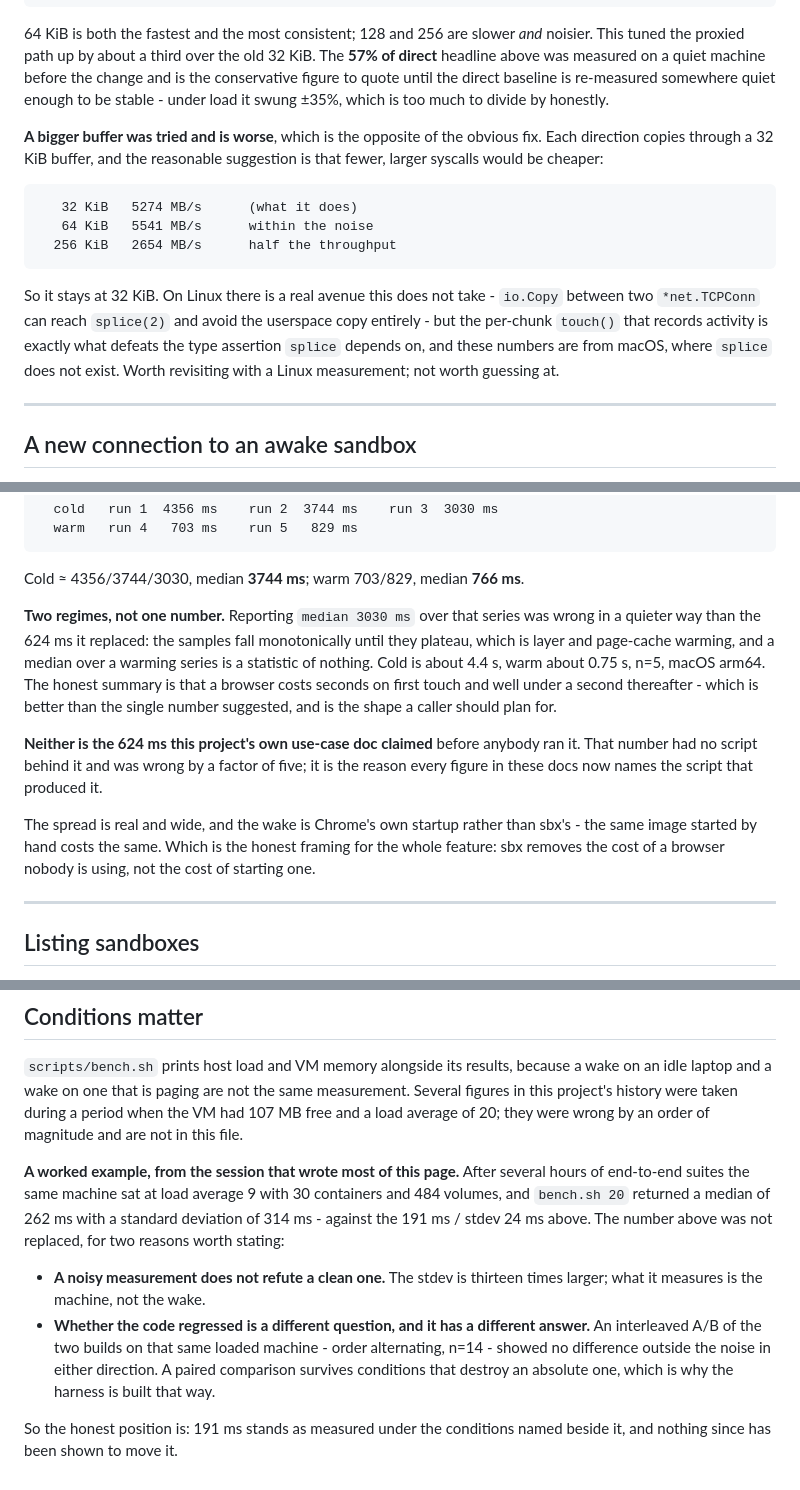
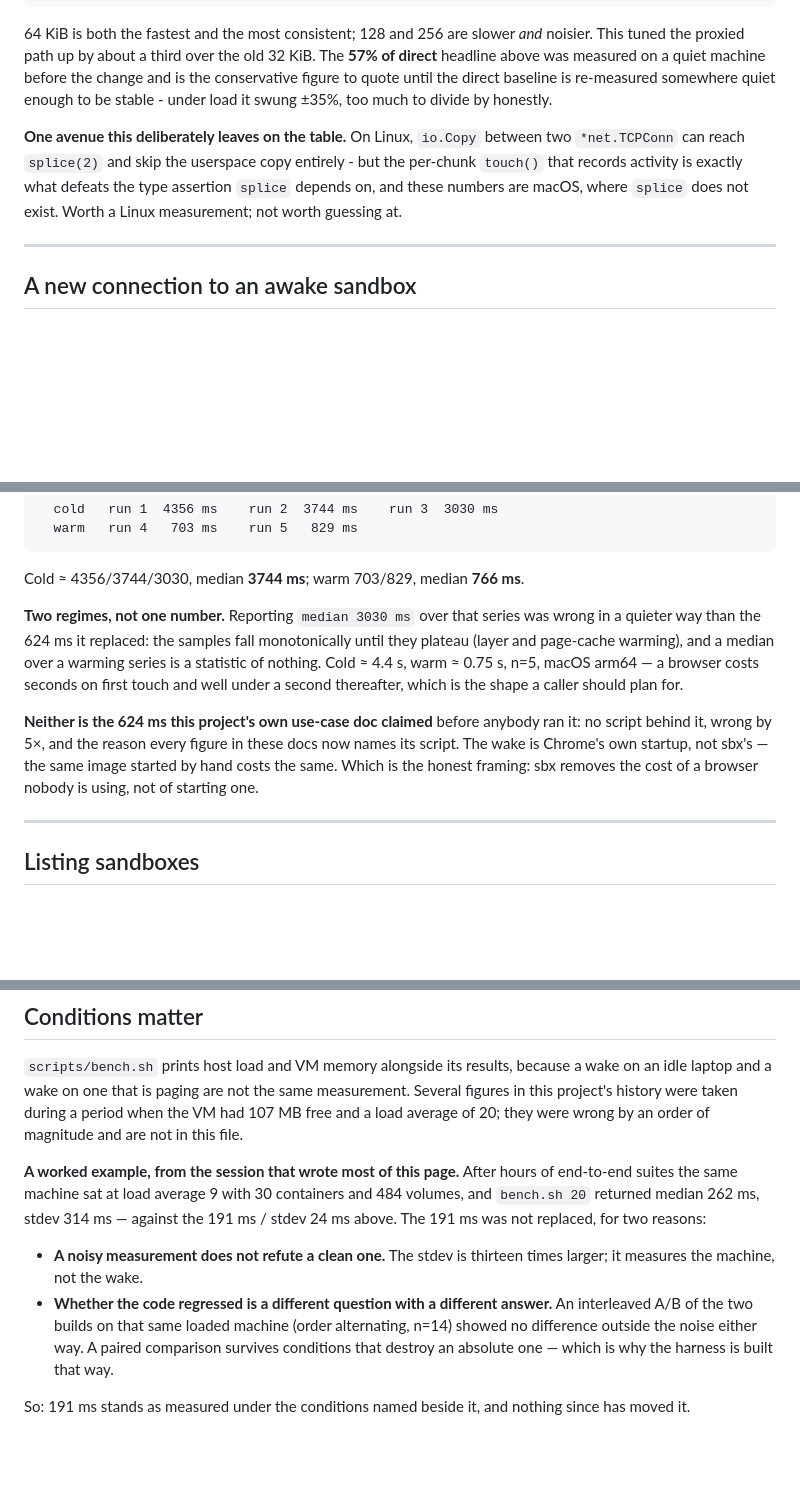
Before and after one commit to aryanmehrotra/sbx, a Markdown page: docs/BENCHMARKS.md, 3 parts joined by grey strips. Drawn GitHub-style; blank space fills up the shorter version.

Commit message:
docs(benchmarks): resolve the 32/64 KiB contradiction, tighten prose
The relay-buffer section had my new '64 KiB is the measured optimum'
result immediately followed by a stale paragraph still concluding 'it
stays at 32 KiB' with the old size numbers - a direct contradiction.
Remove the stale block, keep its still-valid splice(2) note folded into
the new section, and condense the pipeline / connbench / chrome /
conditions passages. Every number, correction and script name kept.

````diff
--- a/docs/BENCHMARKS.md
+++ b/docs/BENCHMARKS.md
@@ -184,23 +182,13 @@ other load is held off), found the knee exactly:
 tuned the proxied path up by about a third over the old 32 KiB. The **57% of direct** headline
 above was measured on a quiet machine before the change and is the conservative figure to quote
 until the direct baseline is re-measured somewhere quiet enough to be stable - under load it
-swung ±35%, which is too much to divide by honestly.
+swung ±35%, too much to divide by honestly.
 
-**A bigger buffer was tried and is worse**, which is the opposite of the obvious fix. Each
-direction copies through a 32 KiB buffer, and the reasonable suggestion is that fewer, larger
-syscalls would be cheaper:
-
-```
-   32 KiB   5274 MB/s      (what it does)
-   64 KiB   5541 MB/s      within the noise
-  256 KiB   2654 MB/s      half the throughput
-```
-
-So it stays at 32 KiB. On Linux there is a real avenue this does not take - `io.Copy` between
-two `*net.TCPConn` can reach `splice(2)` and avoid the userspace copy entirely - but the
-per-chunk `touch()` that records activity is exactly what defeats the type assertion
-`splice` depends on, and these numbers are from macOS, where `splice` does not exist. Worth
-revisiting with a Linux measurement; not worth guessing at.
+**One avenue this deliberately leaves on the table.** On Linux, `io.Copy` between two
+`*net.TCPConn` can reach `splice(2)` and skip the userspace copy entirely - but the per-chunk
+`touch()` that records activity is exactly what defeats the type assertion `splice` depends on,
+and these numbers are macOS, where `splice` does not exist. Worth a Linux measurement; not worth
+guessing at.
 
 ---
 
@@ -267,18 +252,15 @@ here is the other end of the range - the browser template, woken by a plain CDP
 Cold ≈ 4356/3744/3030, median **3744 ms**; warm 703/829, median **766 ms**.
 
 **Two regimes, not one number.** Reporting `median 3030 ms` over that series was wrong in a
-quieter way than the 624 ms it replaced: the samples fall monotonically until they plateau,
-which is layer and page-cache warming, and a median over a warming series is a statistic of
-nothing. Cold is about 4.4 s, warm about 0.75 s, n=5, macOS arm64. The honest summary is that
-a browser costs seconds on first touch and well under a second thereafter - which is better
-than the single number suggested, and is the shape a caller should plan for.
+quieter way than the 624 ms it replaced: the samples fall monotonically until they plateau
+(layer and page-cache warming), and a median over a warming series is a statistic of nothing.
+Cold ≈ 4.4 s, warm ≈ 0.75 s, n=5, macOS arm64 — a browser costs seconds on first touch and well
+under a second thereafter, which is the shape a caller should plan for.
 
-**Neither is the 624 ms this project's own use-case doc claimed** before anybody ran it. That number had no script behind it and was wrong by a factor of five; it is the reason
-every figure in these docs now names the script that produced it.
-
-The spread is real and wide, and the wake is Chrome's own startup rather than sbx's - the
-same image started by hand costs the same. Which is the honest framing for the whole feature:
-sbx removes the cost of a browser nobody is using, not the cost of starting one.
+**Neither is the 624 ms this project's own use-case doc claimed** before anybody ran it: no
+script behind it, wrong by 5×, and the reason every figure in these docs now names its script.
+The wake is Chrome's own startup, not sbx's — the same image started by hand costs the same. Which
+is the honest framing: sbx removes the cost of a browser nobody is using, not of starting one.
 
 ---
 
@@ -495,18 +477,16 @@ an idle laptop and a wake on one that is paging are not the same measurement. Se
 figures in this project's history were taken during a period when the VM had 107 MB free and
 a load average of 20; they were wrong by an order of magnitude and are not in this file.
 
-**A worked example, from the session that wrote most of this page.** After several hours of
-end-to-end suites the same machine sat at load average 9 with 30 containers and 484 volumes,
-and `bench.sh 20` returned a median of 262 ms with a standard deviation of 314 ms - against
-the 191 ms / stdev 24 ms above. The number above was not replaced, for two reasons worth
-stating:
+**A worked example, from the session that wrote most of this page.** After hours of end-to-end
+suites the same machine sat at load average 9 with 30 containers and 484 volumes, and `bench.sh
+20` returned median 262 ms, stdev 314 ms — against the 191 ms / stdev 24 ms above. The 191 ms
+was not replaced, for two reasons:
 
-- **A noisy measurement does not refute a clean one.** The stdev is thirteen times larger;
-  what it measures is the machine, not the wake.
-- **Whether the code regressed is a different question, and it has a different answer.** An
-  interleaved A/B of the two builds on that same loaded machine - order alternating, n=14 -
-  showed no difference outside the noise in either direction. A paired comparison survives
-  conditions that destroy an absolute one, which is why the harness is built that way.
+- **A noisy measurement does not refute a clean one.** The stdev is thirteen times larger; it
+  measures the machine, not the wake.
+- **Whether the code regressed is a different question with a different answer.** An interleaved
+  A/B of the two builds on that same loaded machine (order alternating, n=14) showed no difference
+  outside the noise either way. A paired comparison survives conditions that destroy an absolute
+  one — which is why the harness is built that way.
 
-So the honest position is: 191 ms stands as measured under the conditions named beside it, and
-nothing since has been shown to move it.
+So: 191 ms stands as measured under the conditions named beside it, and nothing since has moved it.
````
Also changed, not shown: other parts of docs/BENCHMARKS.md (+13 -18 lines).
